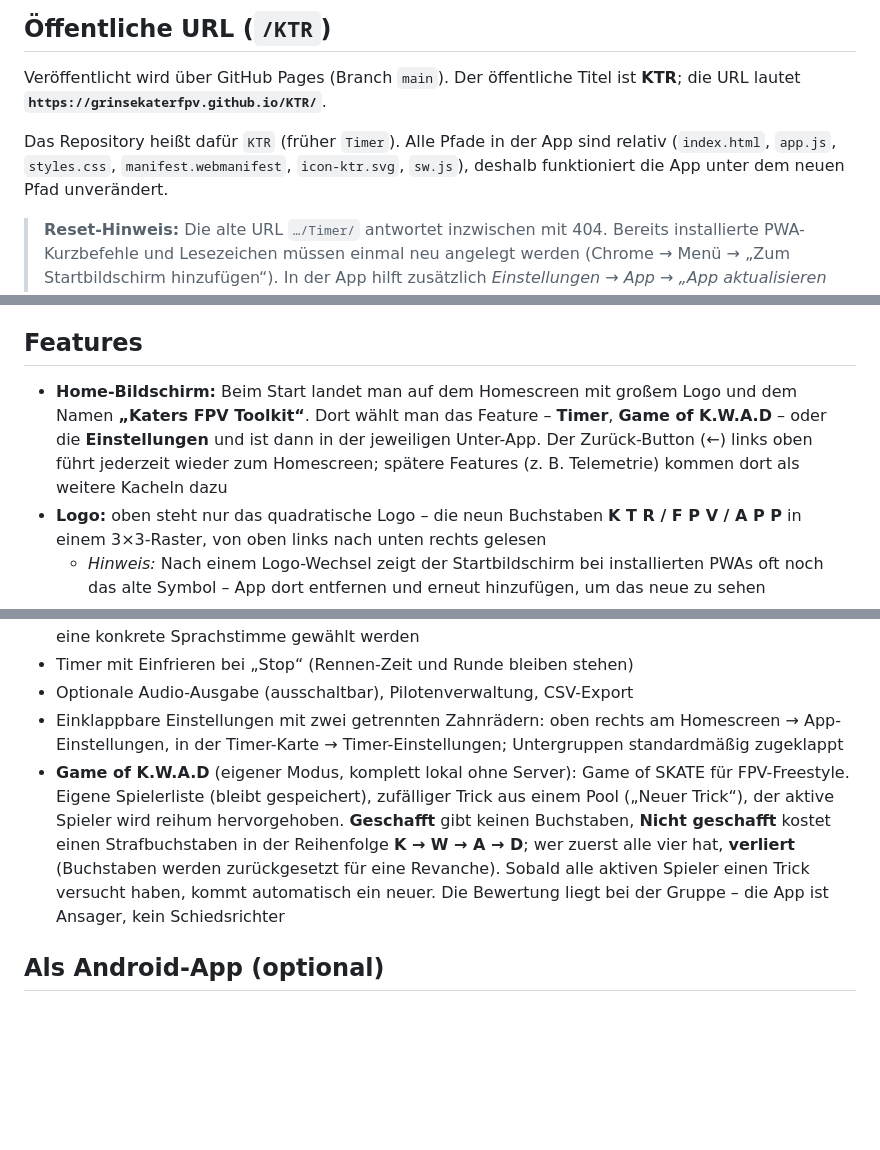
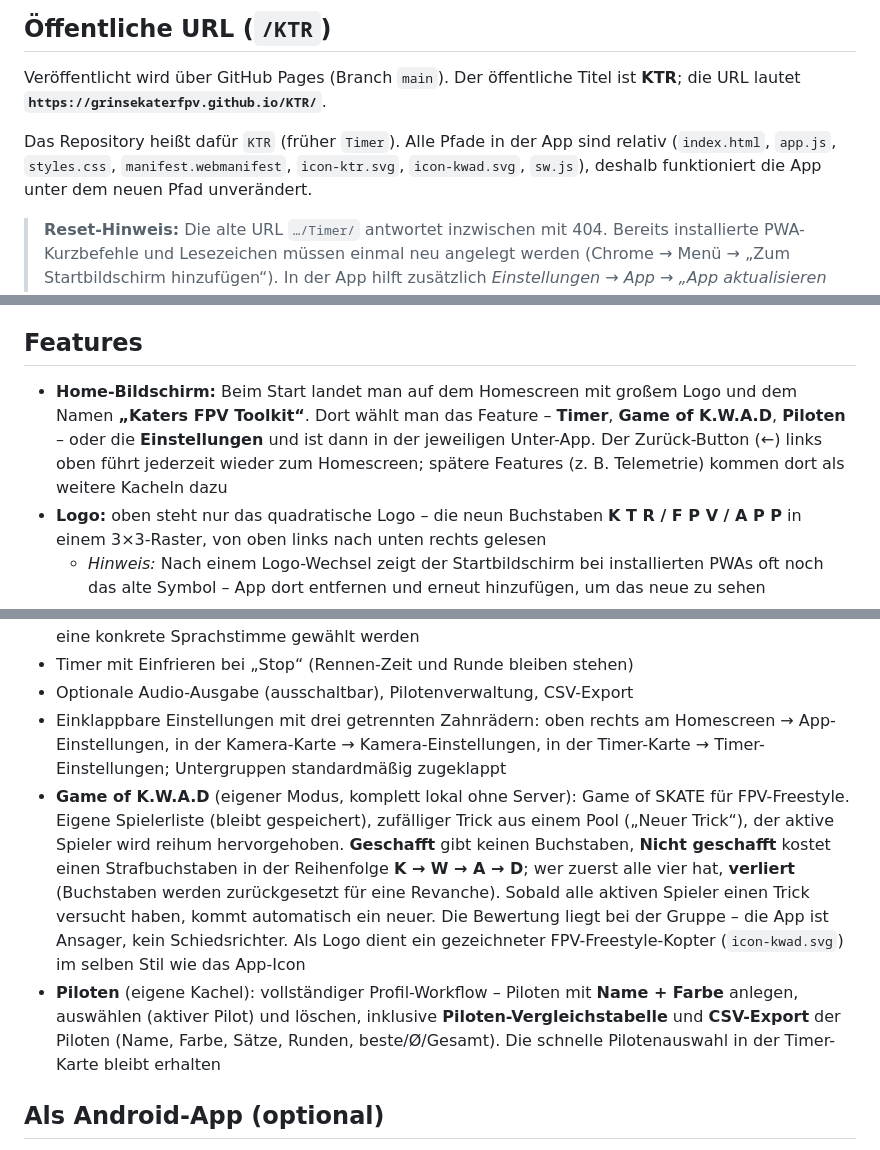
Before and after one commit to GrinseKaterFPV/KTR, a Markdown page: README.md, 3 parts joined by grey strips. Rendered like a GitHub page; blank space fills up the shorter version.

```diff
--- a/README.md
+++ b/README.md
@@ -17,7 +17,7 @@ die URL lautet **`https://grinsekaterfpv.github.io/KTR/`**.
 
 Das Repository heißt dafür `KTR` (früher `Timer`). Alle Pfade in der App sind
 relativ (`index.html`, `app.js`, `styles.css`, `manifest.webmanifest`, `icon-ktr.svg`,
-`sw.js`), deshalb funktioniert die App unter dem neuen Pfad unverändert.
+`icon-kwad.svg`, `sw.js`), deshalb funktioniert die App unter dem neuen Pfad unverändert.
 
 > **Reset-Hinweis:** Die alte URL `…/Timer/` antwortet inzwischen mit 404.
 > Bereits installierte PWA-Kurzbefehle und Lesezeichen müssen einmal neu angelegt werden
@@ -37,7 +37,7 @@ Domainnamen ins Repo legen und die DNS-Einträge beim Anbieter setzen.
    überschreitet und danach unter die Exit-Schwelle fällt (plus Cooldown).
 
 ## Features
-- **Home-Bildschirm:** Beim Start landet man auf dem Homescreen mit großem Logo und dem Namen **„Katers FPV Toolkit“**. Dort wählt man das Feature – **Timer**, **Game of K.W.A.D** – oder die **Einstellungen** und ist dann in der jeweiligen Unter-App. Der Zurück-Button (←) links oben führt jederzeit wieder zum Homescreen; spätere Features (z. B. Telemetrie) kommen dort als weitere Kacheln dazu
+- **Home-Bildschirm:** Beim Start landet man auf dem Homescreen mit großem Logo und dem Namen **„Katers FPV Toolkit“**. Dort wählt man das Feature – **Timer**, **Game of K.W.A.D**, **Piloten** – oder die **Einstellungen** und ist dann in der jeweiligen Unter-App. Der Zurück-Button (←) links oben führt jederzeit wieder zum Homescreen; spätere Features (z. B. Telemetrie) kommen dort als weitere Kacheln dazu
 - **Logo:** oben steht nur das quadratische Logo – die neun Buchstaben **K T R / F P V / A P P** in einem 3×3-Raster, von oben links nach unten rechts gelesen
   - *Hinweis:* Nach einem Logo-Wechsel zeigt der Startbildschirm bei installierten PWAs oft noch das alte Symbol – App dort entfernen und erneut hinzufügen, um das neue zu sehen
 - Live-Visualisierung der Erkennung (gelbe Pixel = erkannte Bewegung, grüner Rahmen/Punkt = Bereich/Schwerpunkt)
@@ -64,8 +64,9 @@ Domainnamen ins Repo legen und die DNS-Einträge beim Anbieter setzen.
 - Zweisprachig (Deutsch/Englisch): App-Sprache in den App-Einstellungen, Sprachstimme in den Timer-Einstellungen („Rennen & Audio“); Aussprache von Ansagen passt sich an. Zusätzlich kann eine konkrete Sprachstimme gewählt werden
 - Timer mit Einfrieren bei „Stop“ (Rennen-Zeit und Runde bleiben stehen)
 - Optionale Audio-Ausgabe (ausschaltbar), Pilotenverwaltung, CSV-Export
-- Einklappbare Einstellungen mit zwei getrennten Zahnrädern: oben rechts am Homescreen → App-Einstellungen, in der Timer-Karte → Timer-Einstellungen; Untergruppen standardmäßig zugeklappt
-- **Game of K.W.A.D** (eigener Modus, komplett lokal ohne Server): Game of SKATE für FPV-Freestyle. Eigene Spielerliste (bleibt gespeichert), zufälliger Trick aus einem Pool („Neuer Trick“), der aktive Spieler wird reihum hervorgehoben. **Geschafft** gibt keinen Buchstaben, **Nicht geschafft** kostet einen Strafbuchstaben in der Reihenfolge **K → W → A → D**; wer zuerst alle vier hat, **verliert** (Buchstaben werden zurückgesetzt für eine Revanche). Sobald alle aktiven Spieler einen Trick versucht haben, kommt automatisch ein neuer. Die Bewertung liegt bei der Gruppe – die App ist Ansager, kein Schiedsrichter
+- Einklappbare Einstellungen mit drei getrennten Zahnrädern: oben rechts am Homescreen → App-Einstellungen, in der Kamera-Karte → Kamera-Einstellungen, in der Timer-Karte → Timer-Einstellungen; Untergruppen standardmäßig zugeklappt
+- **Game of K.W.A.D** (eigener Modus, komplett lokal ohne Server): Game of SKATE für FPV-Freestyle. Eigene Spielerliste (bleibt gespeichert), zufälliger Trick aus einem Pool („Neuer Trick“), der aktive Spieler wird reihum hervorgehoben. **Geschafft** gibt keinen Buchstaben, **Nicht geschafft** kostet einen Strafbuchstaben in der Reihenfolge **K → W → A → D**; wer zuerst alle vier hat, **verliert** (Buchstaben werden zurückgesetzt für eine Revanche). Sobald alle aktiven Spieler einen Trick versucht haben, kommt automatisch ein neuer. Die Bewertung liegt bei der Gruppe – die App ist Ansager, kein Schiedsrichter. Als Logo dient ein gezeichneter FPV-Freestyle-Kopter (`icon-kwad.svg`) im selben Stil wie das App-Icon
+- **Piloten** (eigene Kachel): vollständiger Profil-Workflow – Piloten mit **Name + Farbe** anlegen, auswählen (aktiver Pilot) und löschen, inklusive **Piloten-Vergleichstabelle** und **CSV-Export** der Piloten (Name, Farbe, Sätze, Runden, beste/Ø/Gesamt). Die schnelle Pilotenauswahl in der Timer-Karte bleibt erhalten
 
 ## Als Android-App (optional)
 Diese Web-App ist eine installierbare PWA. Für eine native Android-APK kann das Projekt
```
Also changed, not shown: other parts of README.md (+28 -7 lines).
